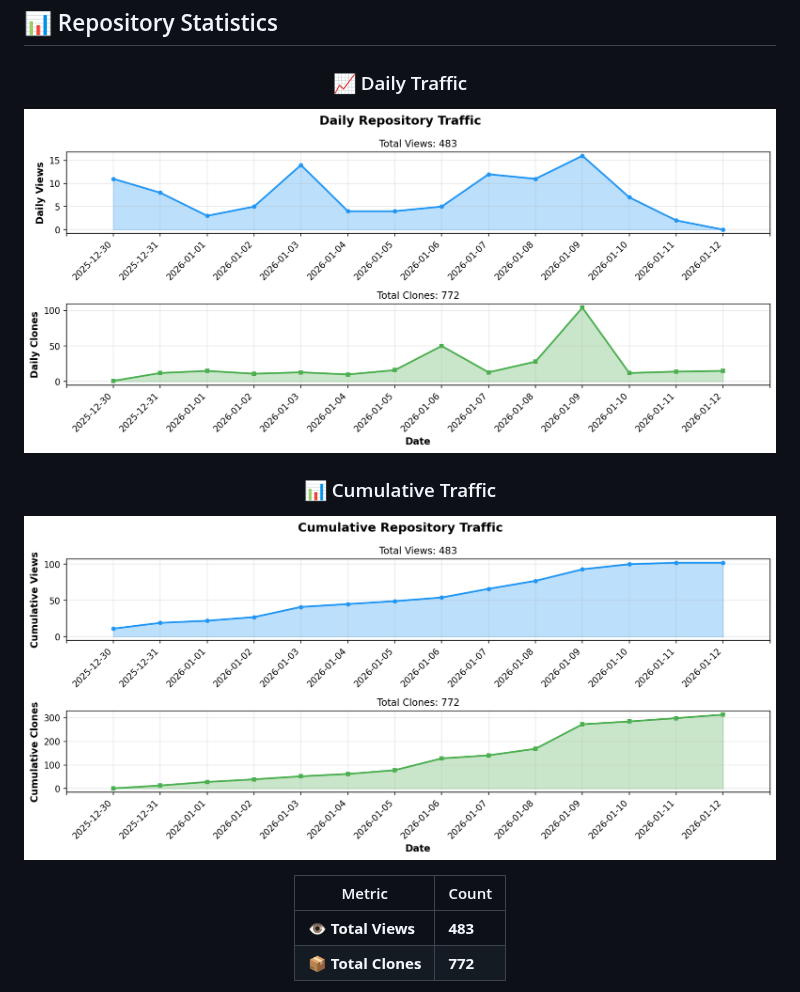
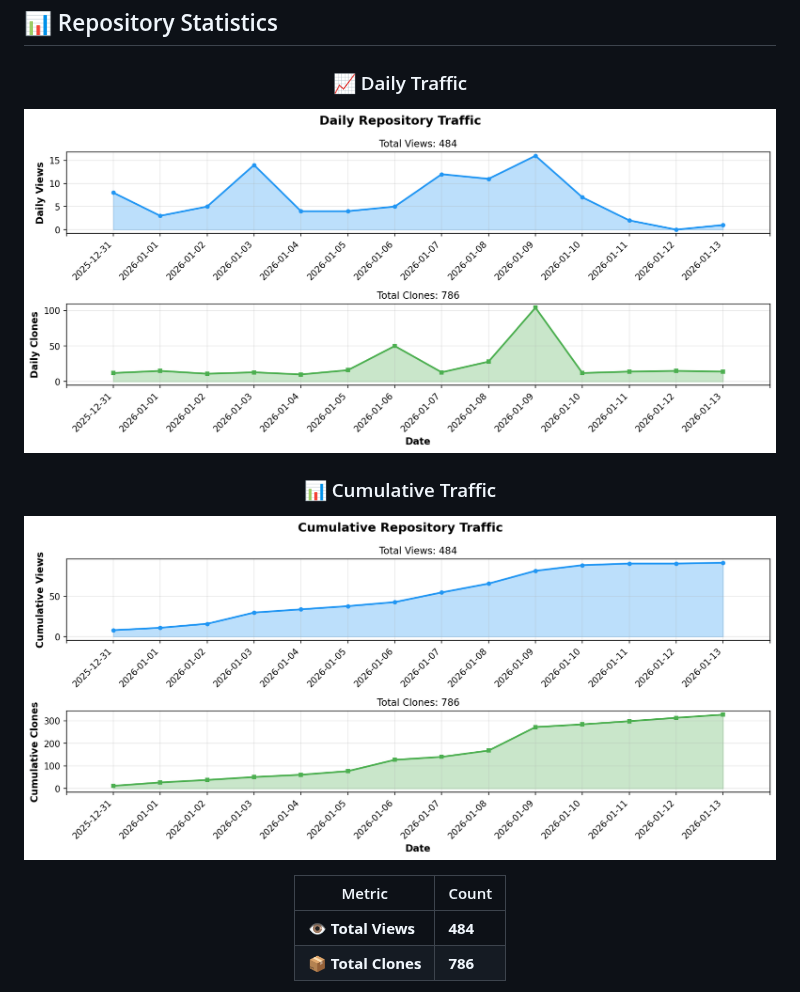
Before and after one commit to BonoJovi/Promps, a Markdown page: README.md, the part around one of its changes. GitHub-like rendering; pictures changed too: docs/stats_graph_cumulative.png, docs/stats_graph_daily.png.

Commit message:
chore: update repository stats [skip ci]

```diff
--- a/README.md
+++ b/README.md
@@ -411,6 +411,6 @@ Copyright (c) 2025 Yoshihiro NAKAHARA
 
 | Metric | Count |
 |--------|-------|
-| 👁️ **Total Views** | **483** |
-| 📦 **Total Clones** | **772** |
+| 👁️ **Total Views** | **484** |
+| 📦 **Total Clones** | **786** |
 
```
Also changed, not shown: other parts of README.md (+1 -1 lines), 1 other file.
